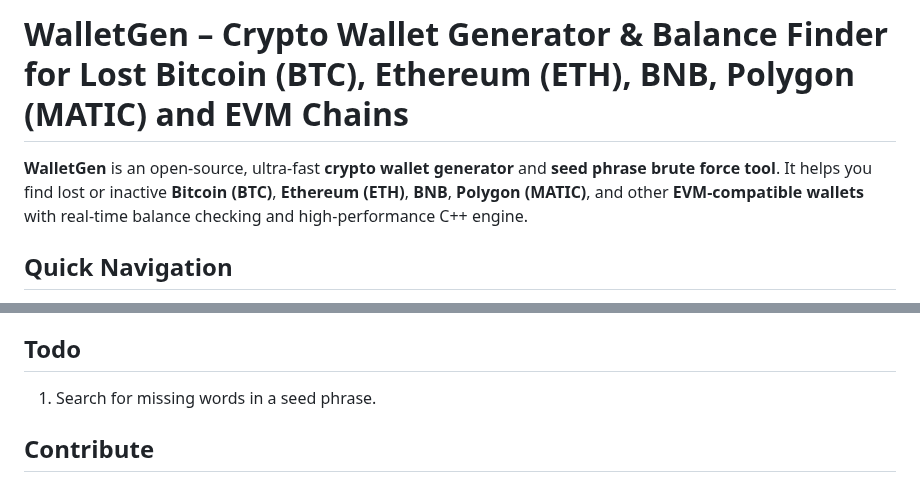
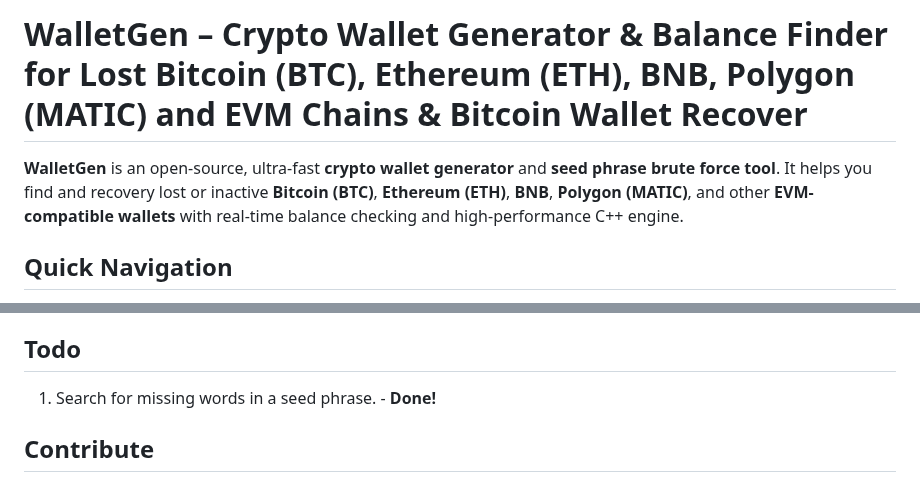
Before and after one commit to tony-dev1/crypto-wallets-finder, a Markdown page: README.md, 2 parts joined by grey strips. GitHub-like rendering.

```diff
--- a/README.md
+++ b/README.md
@@ -1,6 +1,6 @@
-# WalletGen – Crypto Wallet Generator & Balance Finder for Lost Bitcoin (BTC), Ethereum (ETH), BNB, Polygon (MATIC) and EVM Chains
+# WalletGen – Crypto Wallet Generator & Balance Finder for Lost Bitcoin (BTC), Ethereum (ETH), BNB, Polygon (MATIC) and EVM Chains & Bitcoin Wallet Recover
 
-**WalletGen** is an open-source, ultra-fast **crypto wallet generator** and **seed phrase brute force tool**. It helps you find lost or inactive **Bitcoin (BTC)**, **Ethereum (ETH)**, **BNB**, **Polygon (MATIC)**, and other **EVM-compatible wallets** with real-time balance checking and high-performance C++ engine.
+**WalletGen** is an open-source, ultra-fast **crypto wallet generator** and **seed phrase brute force tool**. It helps you find and recovery lost or inactive **Bitcoin (BTC)**, **Ethereum (ETH)**, **BNB**, **Polygon (MATIC)**, and other **EVM-compatible wallets** with real-time balance checking and high-performance C++ engine.
 
 <!--
 Meta description:
@@ -218,7 +218,7 @@ Yes. WalletGen supports scanning for **Ethereum wallets with balance** using bru
 WalletGen is intended for **educational and research purposes only**. It should only be used on wallets you own or have permission to access.
 
 ## Todo
-1. Search for missing words in a seed phrase.
+1. Search for missing words in a seed phrase. - **Done!**
 
 ## Contribute
 
```
